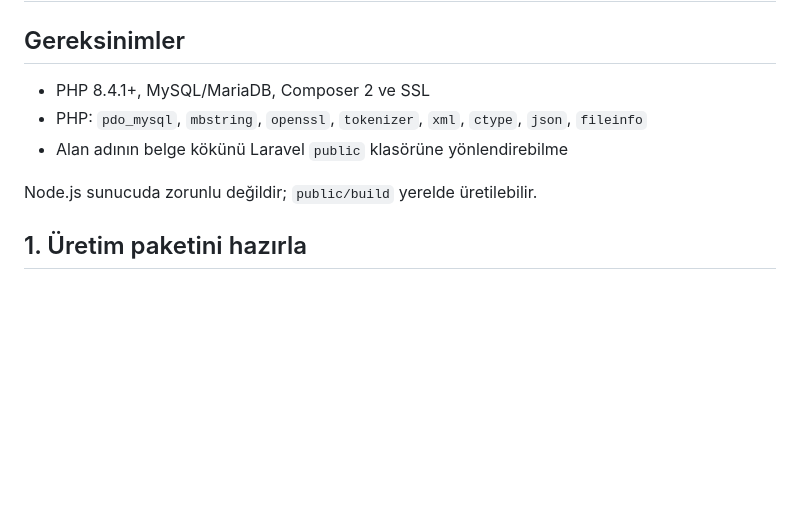
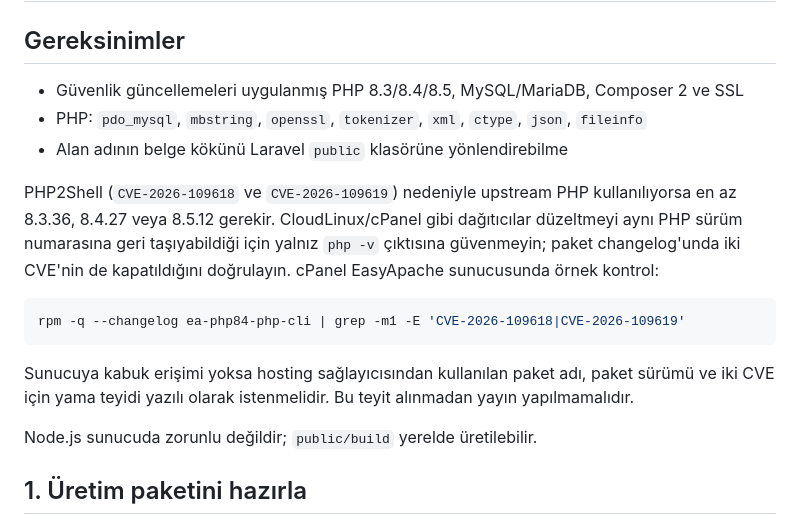
Before and after one commit to MaliWhiteTea/Sparkoff, a Markdown page: CPANEL_DEPLOYMENT.md, the part around the change. GitHub-like rendering; blank space fills up the shorter version.

````diff
--- a/CPANEL_DEPLOYMENT.md
+++ b/CPANEL_DEPLOYMENT.md
@@ -2,9 +2,23 @@
 
 ## Gereksinimler
 
-- PHP 8.4.1+, MySQL/MariaDB, Composer 2 ve SSL
+- Güvenlik güncellemeleri uygulanmış PHP 8.3/8.4/8.5, MySQL/MariaDB, Composer 2 ve SSL
 - PHP: `pdo_mysql`, `mbstring`, `openssl`, `tokenizer`, `xml`, `ctype`, `json`, `fileinfo`
 - Alan adının belge kökünü Laravel `public` klasörüne yönlendirebilme
+
+PHP2Shell (`CVE-2026-109618` ve `CVE-2026-109619`) nedeniyle upstream PHP
+kullanılıyorsa en az 8.3.36, 8.4.27 veya 8.5.12 gerekir. CloudLinux/cPanel gibi
+dağıtıcılar düzeltmeyi aynı PHP sürüm numarasına geri taşıyabildiği için yalnız
+`php -v` çıktısına güvenmeyin; paket changelog'unda iki CVE'nin de kapatıldığını
+doğrulayın. cPanel EasyApache sunucusunda örnek kontrol:
+
+```bash
+rpm -q --changelog ea-php84-php-cli | grep -m1 -E 'CVE-2026-109618|CVE-2026-109619'
+```
+
+Sunucuya kabuk erişimi yoksa hosting sağlayıcısından kullanılan paket adı,
+paket sürümü ve iki CVE için yama teyidi yazılı olarak istenmelidir. Bu teyit
+alınmadan yayın yapılmamalıdır.
 
 Node.js sunucuda zorunlu değildir; `public/build` yerelde üretilebilir.
 
````
Also changed, not shown: CLOSED_ALPHA_CHECKLIST.md (added, +71 -0 lines), README.md (+1 -0 lines).
